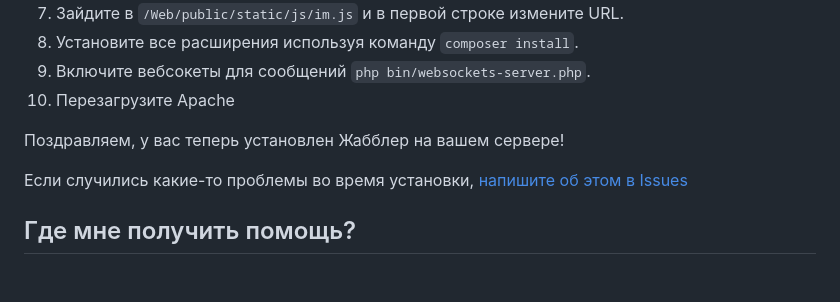
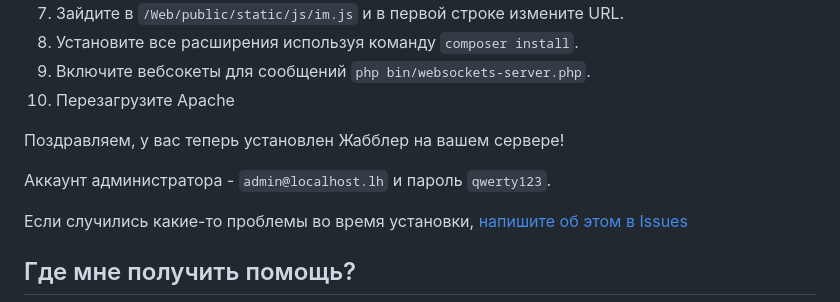
Before and after one commit to zhabbler/zhabbler, a Markdown page: README.md, the part around the change. GitHub-like rendering; blank space fills up the shorter version.

```diff
--- a/README.md
+++ b/README.md
@@ -30,6 +30,8 @@ Tumblr принадлежит Дэвиду Карпу и Automatic.
 
 Поздравляем, у вас теперь установлен Жабблер на вашем сервере!
 
+Аккаунт администратора - `admin@localhost.lh` и пароль `qwerty123`.
+
 Если случились какие-то проблемы во время установки, [напишите об этом в Issues](https://github.com/zhabbler/zhabbler/issues)
 
 ## Где мне получить помощь?
```
